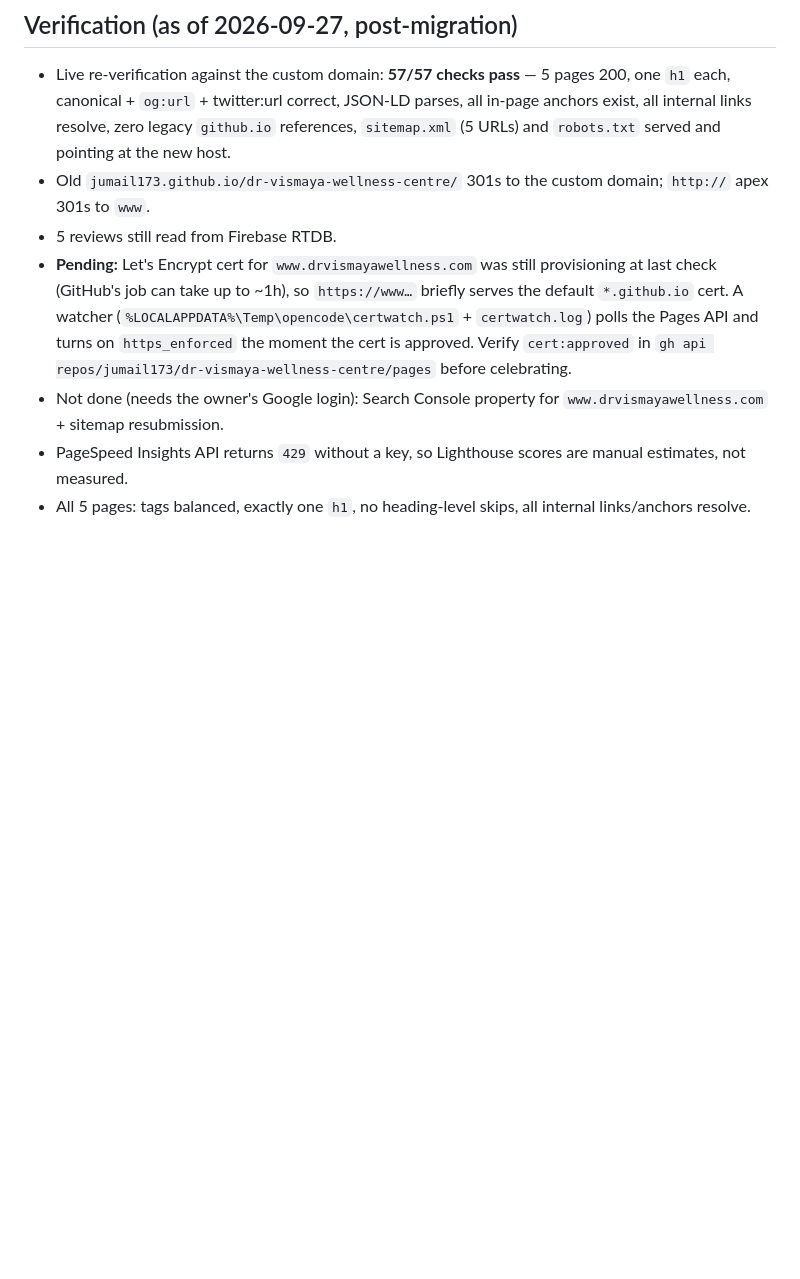
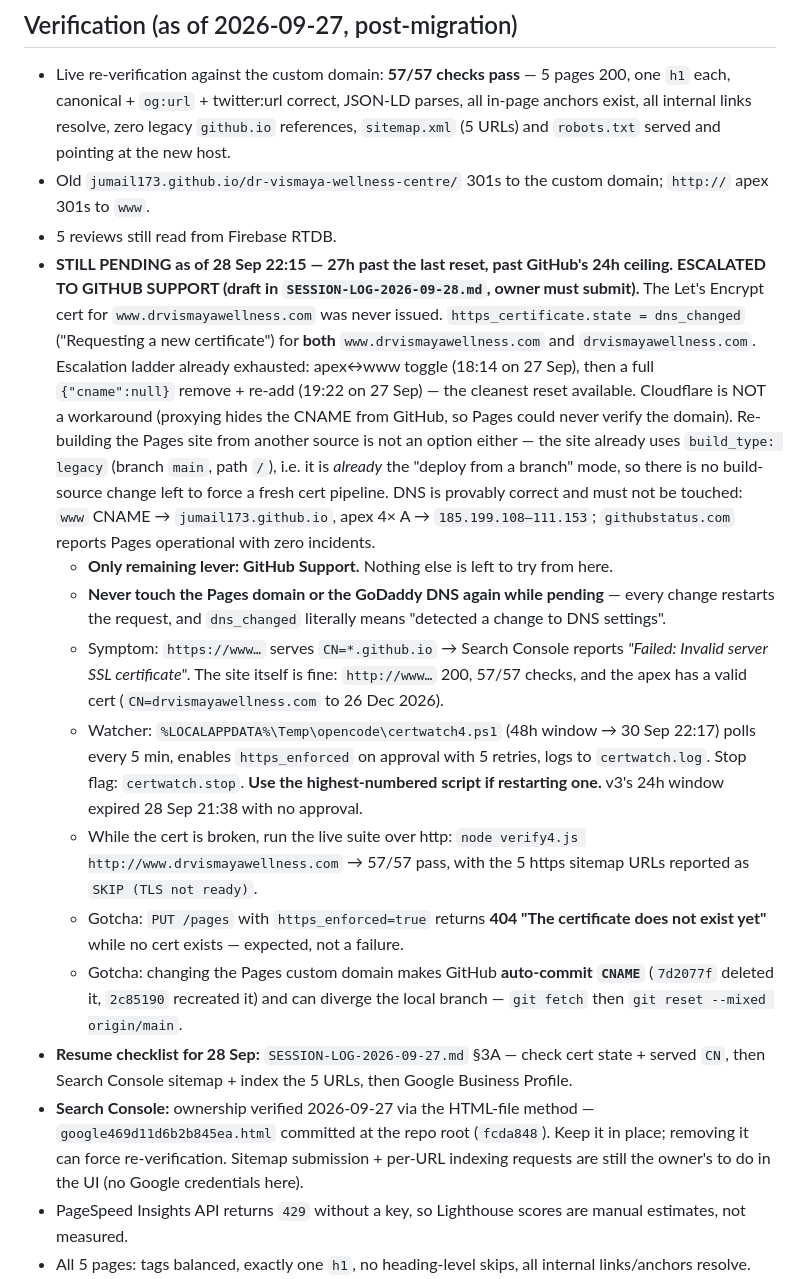
Before and after one commit to jumail173/dr-vismaya-wellness-centre, a Markdown page: CONTEXT.md, the part around the change. Drawn GitHub-style; blank space fills up the shorter version.

Commit message:
Record www certificate escalation and certwatch4 safety net

```diff
--- a/CONTEXT.md
+++ b/CONTEXT.md
@@ -120,8 +120,16 @@
 - Live re-verification against the custom domain: **57/57 checks pass** — 5 pages 200, one `h1` each, canonical + `og:url` + twitter:url correct, JSON-LD parses, all in-page anchors exist, all internal links resolve, zero legacy `github.io` references, `sitemap.xml` (5 URLs) and `robots.txt` served and pointing at the new host.
 - Old `jumail173.github.io/dr-vismaya-wellness-centre/` 301s to the custom domain; `http://` apex 301s to `www`.
 - 5 reviews still read from Firebase RTDB.
-- **Pending:** Let's Encrypt cert for `www.drvismayawellness.com` was still provisioning at last check (GitHub's job can take up to ~1h), so `https://www…` briefly serves the default `*.github.io` cert. A watcher (`%LOCALAPPDATA%\Temp\opencode\certwatch.ps1` + `certwatch.log`) polls the Pages API and turns on `https_enforced` the moment the cert is approved. Verify `cert:approved` in `gh api repos/jumail173/dr-vismaya-wellness-centre/pages` before celebrating.
-- Not done (needs the owner's Google login): Search Console property for `www.drvismayawellness.com` + sitemap resubmission.
+- **STILL PENDING as of 28 Sep 22:15 — 27h past the last reset, past GitHub's 24h ceiling. ESCALATED TO GITHUB SUPPORT (draft in `SESSION-LOG-2026-09-28.md`, owner must submit).** The Let's Encrypt cert for `www.drvismayawellness.com` was never issued. `https_certificate.state = dns_changed` ("Requesting a new certificate") for **both** `www.drvismayawellness.com` and `drvismayawellness.com`. Escalation ladder already exhausted: apex↔www toggle (18:14 on 27 Sep), then a full `{"cname":null}` remove + re-add (19:22 on 27 Sep) — the cleanest reset available. Cloudflare is NOT a workaround (proxying hides the CNAME from GitHub, so Pages could never verify the domain). Re-building the Pages site from another source is not an option either — the site already uses `build_type: legacy` (branch `main`, path `/`), i.e. it is *already* the "deploy from a branch" mode, so there is no build-source change left to force a fresh cert pipeline. DNS is provably correct and must not be touched: `www` CNAME → `jumail173.github.io`, apex 4× A → `185.199.108–111.153`; `githubstatus.com` reports Pages operational with zero incidents.
+  - **Only remaining lever: GitHub Support.** Nothing else is left to try from here.
+  - **Never touch the Pages domain or the GoDaddy DNS again while pending** — every change restarts the request, and `dns_changed` literally means "detected a change to DNS settings".
+  - Symptom: `https://www…` serves `CN=*.github.io` → Search Console reports *"Failed: Invalid server SSL certificate"*. The site itself is fine: `http://www…` 200, 57/57 checks, and the apex has a valid cert (`CN=drvismayawellness.com` to 26 Dec 2026).
+  - Watcher: `%LOCALAPPDATA%\Temp\opencode\certwatch4.ps1` (48h window → 30 Sep 22:17) polls every 5 min, enables `https_enforced` on approval with 5 retries, logs to `certwatch.log`. Stop flag: `certwatch.stop`. **Use the highest-numbered script if restarting one.** v3's 24h window expired 28 Sep 21:38 with no approval.
+  - While the cert is broken, run the live suite over http: `node verify4.js http://www.drvismayawellness.com` → 57/57 pass, with the 5 https sitemap URLs reported as `SKIP (TLS not ready)`.
+  - Gotcha: `PUT /pages` with `https_enforced=true` returns **404 "The certificate does not exist yet"** while no cert exists — expected, not a failure.
+  - Gotcha: changing the Pages custom domain makes GitHub **auto-commit `CNAME`** (`7d2077f` deleted it, `2c85190` recreated it) and can diverge the local branch — `git fetch` then `git reset --mixed origin/main`.
+- **Resume checklist for 28 Sep:** `SESSION-LOG-2026-09-27.md` §3A — check cert state + served `CN`, then Search Console sitemap + index the 5 URLs, then Google Business Profile.
+- **Search Console:** ownership verified 2026-09-27 via the HTML-file method — `google469d11d6b2b845ea.html` committed at the repo root (`fcda848`). Keep it in place; removing it can force re-verification. Sitemap submission + per-URL indexing requests are still the owner's to do in the UI (no Google credentials here).
 - PageSpeed Insights API returns `429` without a key, so Lighthouse scores are manual estimates, not measured.
 - All 5 pages: tags balanced, exactly one `h1`, no heading-level skips, all internal links/anchors resolve.
 - JSON-LD parses on every page; no duplicate `@id`; `escapeHtml` blocks attribute breakout.
```
